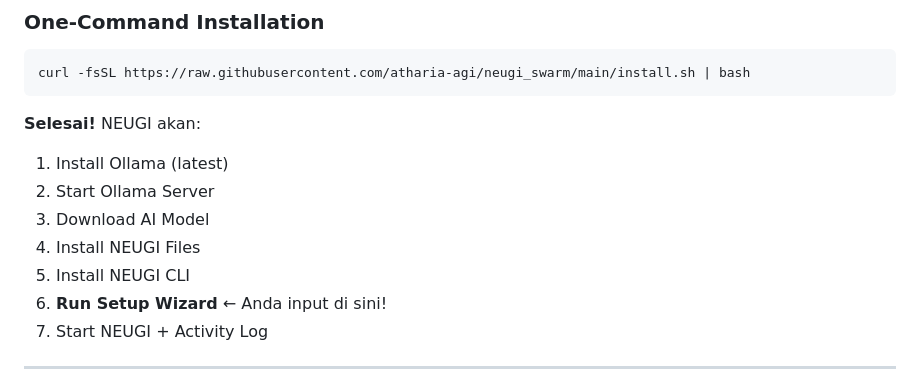
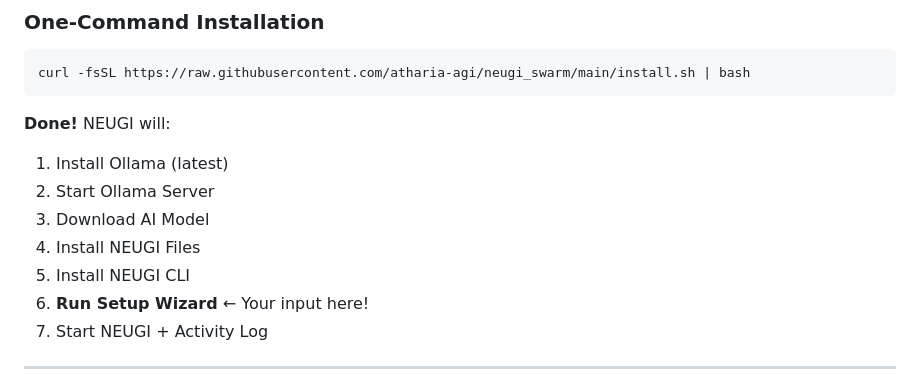
Before and after one commit to atharia-agi/neugi_swarm, a Markdown page: README.md, the part around the change. Rendered like a GitHub page.

Commit message:
Translate README to English

````diff
--- a/README.md
+++ b/README.md
@@ -20,13 +20,13 @@
 curl -fsSL https://raw.githubusercontent.com/atharia-agi/neugi_swarm/main/install.sh | bash
 ```
 
-**Selesai!** NEUGI akan:
+**Done!** NEUGI will:
 1. Install Ollama (latest)
 2. Start Ollama Server
 3. Download AI Model
 4. Install NEUGI Files
 5. Install NEUGI CLI
-6. **Run Setup Wizard** ← Anda input di sini!
+6. **Run Setup Wizard** ← Your input here!
 7. Start NEUGI + Activity Log
 
 ---
````
